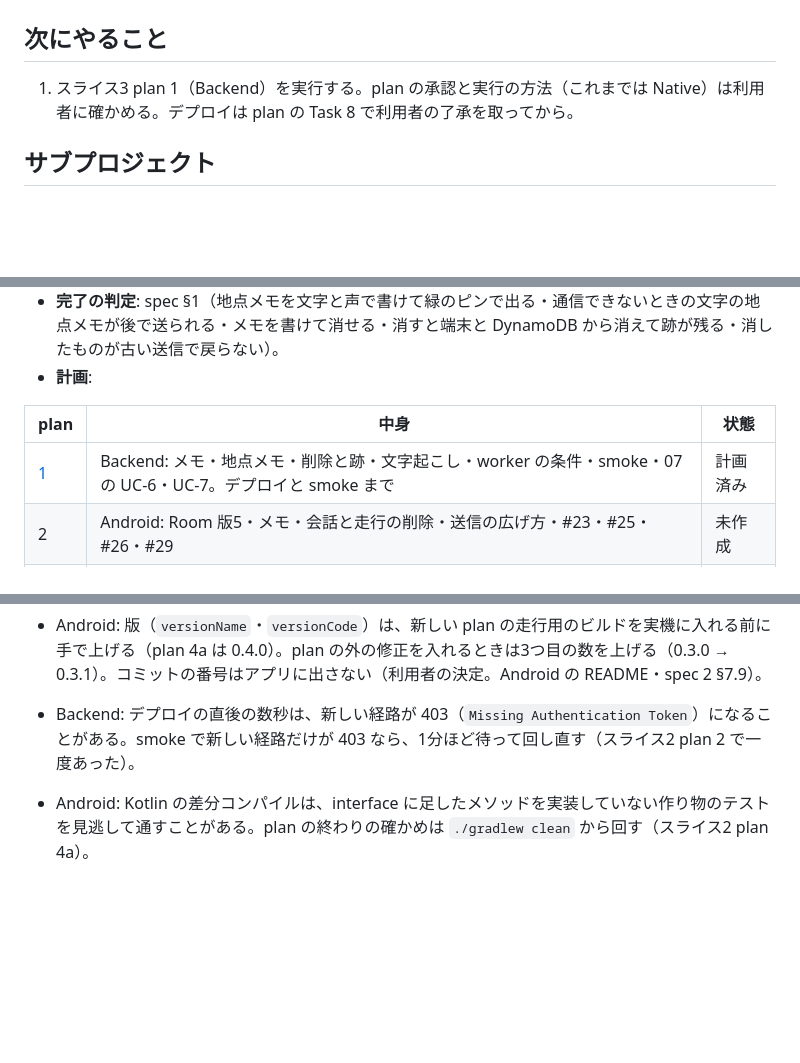
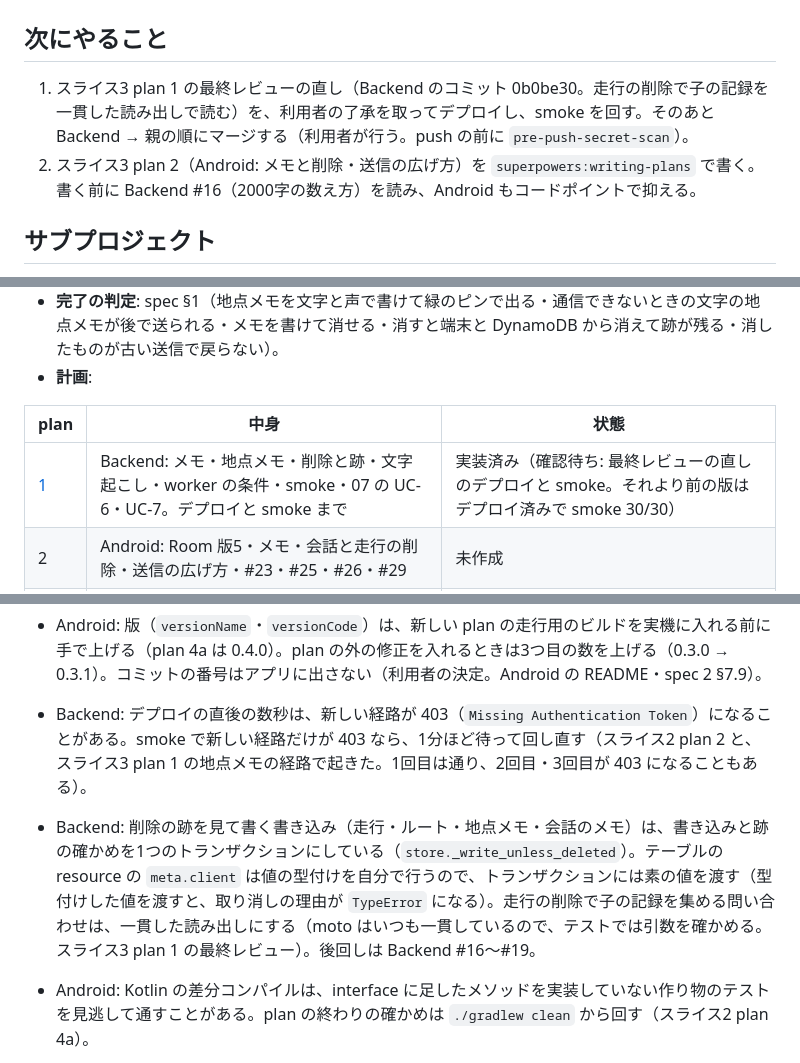
Before and after one commit to h-akira/TouringProjectV2, a Markdown page: PROJECT.md, 3 parts joined by grey strips. GitHub-like rendering; blank space fills up the shorter version.

Commit message:
docs: record slice 3 plan 1 as implemented, awaiting the redeploy of the review fix

```diff
--- a/PROJECT.md
+++ b/PROJECT.md
@@ -14,7 +14,8 @@
 
 ## 次にやること
 
-1. スライス3 plan 1（Backend）を実行する。plan の承認と実行の方法（これまでは Native）は利用者に確かめる。デプロイは plan の Task 8 で利用者の了承を取ってから。
+1. スライス3 plan 1 の最終レビューの直し（Backend のコミット 0b0be30。走行の削除で子の記録を一貫した読み出しで読む）を、利用者の了承を取ってデプロイし、smoke を回す。そのあと Backend → 親の順にマージする（利用者が行う。push の前に `pre-push-secret-scan`）。
+2. スライス3 plan 2（Android: メモと削除・送信の広げ方）を `superpowers:writing-plans` で書く。書く前に Backend #16（2000字の数え方）を読み、Android もコードポイントで抑える。
 
 ## サブプロジェクト
 
@@ -70,7 +71,7 @@
 
 | plan | 中身 | 状態 |
 |---|---|---|
-| [1](docs/plans/2026-10-21-slice3-plan1-backend.md) | Backend: メモ・地点メモ・削除と跡・文字起こし・worker の条件・smoke・07 の UC-6・UC-7。デプロイと smoke まで | 計画済み |
+| [1](docs/plans/2026-10-21-slice3-plan1-backend.md) | Backend: メモ・地点メモ・削除と跡・文字起こし・worker の条件・smoke・07 の UC-6・UC-7。デプロイと smoke まで | 実装済み（確認待ち: 最終レビューの直しのデプロイと smoke。それより前の版はデプロイ済みで smoke 30/30） |
 | 2 | Android: Room 版5・メモ・会話と走行の削除・送信の広げ方・#23・#25・#26・#29 | 未作成 |
 | 3 | Android: 文字の地点メモ（SC-19・ピンと切り替え・時系列・地点メモの削除）・#49・#51 | 未作成 |
 | 4 | Android: 声の地点メモ（SC-19 でのインカムのボタンを含む）。最後に spec §1 の判定 | 未作成 |
@@ -104,7 +105,8 @@
 - Android: エミュレーターのテストで Back を押す前に、`onBackPressedDispatcher.hasEnabledCallbacks()` が false になるのを待つ。対話の画面の `BackHandler` は、状態が `IDLE` になってから1回描き直すまで残る（Android のコミット b7d6cba）。
 - Android の plan の実行: 使い捨てのフォルダで確かめたコードを本物のリポジトリで回すと、Gradle のビルドキャッシュ（フォルダをまたいで共有される）からテストの結果が返り、1秒ほどで終わる。テストを確かめるときは `--rerun` を付ける。Room のスキーマの版を新しく足した直後の1回目は「Missing file N.json」で落ち、2回目で通る（テストの資産が先に集められるため）。executing-plans の `task-start`・`task-done` は親のリポジトリの git を読むので、Android のコミットの範囲は ledger に手で書く（スライス2 plan 3a）。
 - Android: 版（`versionName`・`versionCode`）は、新しい plan の走行用のビルドを実機に入れる前に手で上げる（plan 4a は 0.4.0）。plan の外の修正を入れるときは3つ目の数を上げる（0.3.0 → 0.3.1）。コミットの番号はアプリに出さない（利用者の決定。Android の README・spec 2 §7.9）。
-- Backend: デプロイの直後の数秒は、新しい経路が 403（`Missing Authentication Token`）になることがある。smoke で新しい経路だけが 403 なら、1分ほど待って回し直す（スライス2 plan 2 で一度あった）。
+- Backend: デプロイの直後の数秒は、新しい経路が 403（`Missing Authentication Token`）になることがある。smoke で新しい経路だけが 403 なら、1分ほど待って回し直す（スライス2 plan 2 と、スライス3 plan 1 の地点メモの経路で起きた。1回目は通り、2回目・3回目が 403 になることもある）。
+- Backend: 削除の跡を見て書く書き込み（走行・ルート・地点メモ・会話のメモ）は、書き込みと跡の確かめを1つのトランザクションにしている（`store._write_unless_deleted`）。テーブルの resource の `meta.client` は値の型付けを自分で行うので、トランザクションには素の値を渡す（型付けした値を渡すと、取り消しの理由が `TypeError` になる）。走行の削除で子の記録を集める問い合わせは、一貫した読み出しにする（moto はいつも一貫しているので、テストでは引数を確かめる。スライス3 plan 1 の最終レビュー）。後回しは Backend #16〜#19。
 - Android: Kotlin の差分コンパイルは、interface に足したメソッドを実装していない作り物のテストを見逃して通すことがある。plan の終わりの確かめは `./gradlew clean` から回す（スライス2 plan 4a）。
 - Android: Robolectric で `@Config(qualifiers = ...)` で画面を大きくすると、ポップアップ（メニュー・ダイアログ）のテストが止まらなくなる（メモリが尽きる）。画面の外の行は `performScrollToNode` で出す（スライス2 plan 4a）。
 - Android: MapLibre の `queryRenderedFeatures` は、地図が一度描き終える前に呼ぶとネイティブのコードが落ちる。`RouteMap` は、押した判定の受け口とテストへの `onMap` を、最初に描き終えて落ち着いたとき（`OnDidBecomeIdle`）に付ける。MapLibre は Robolectric では動かないので、画面は地図を枠（`MapSlot`）で受け、JVM のテストは作り物の地図を渡す（スライス2 plan 4a）。
```
Also changed, not shown: docs/specs/2026-10-21-slice3-design.md (+1 -0 lines).
